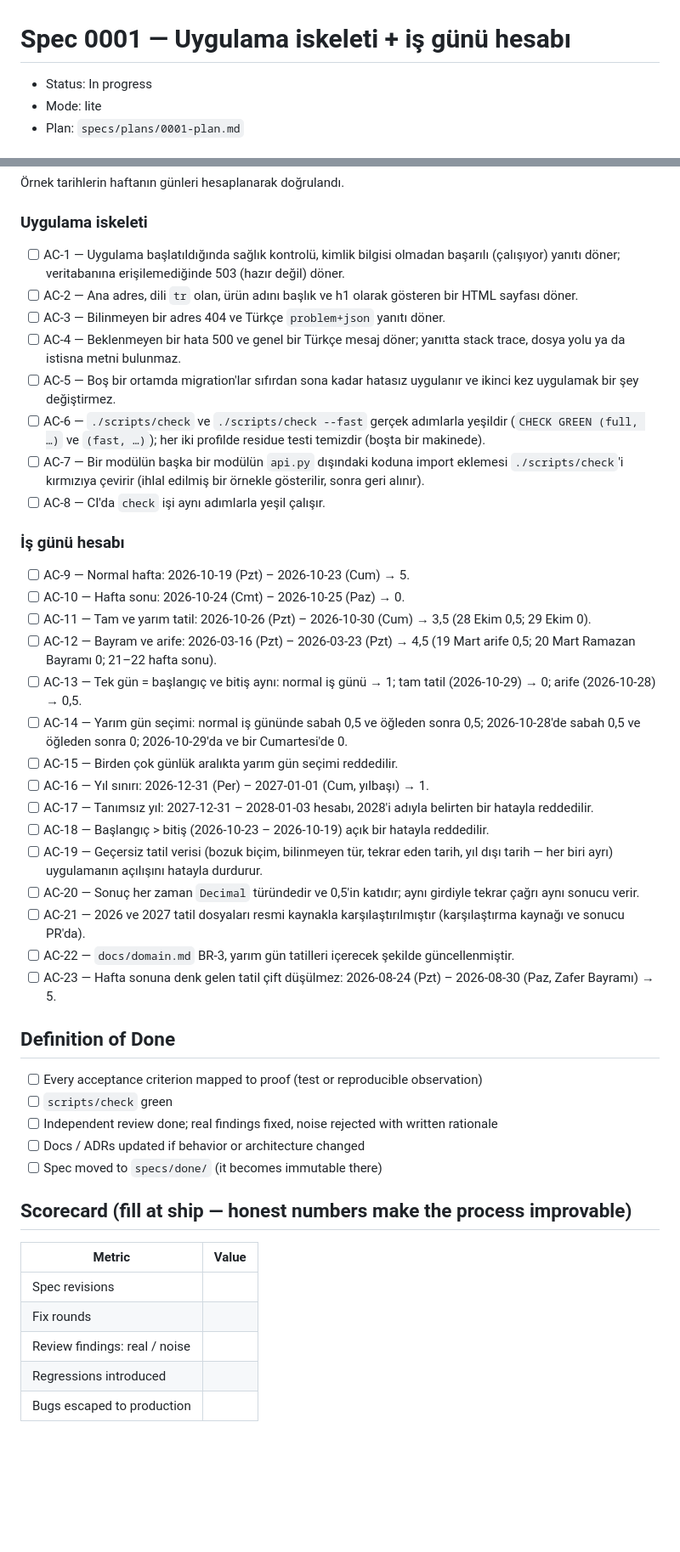
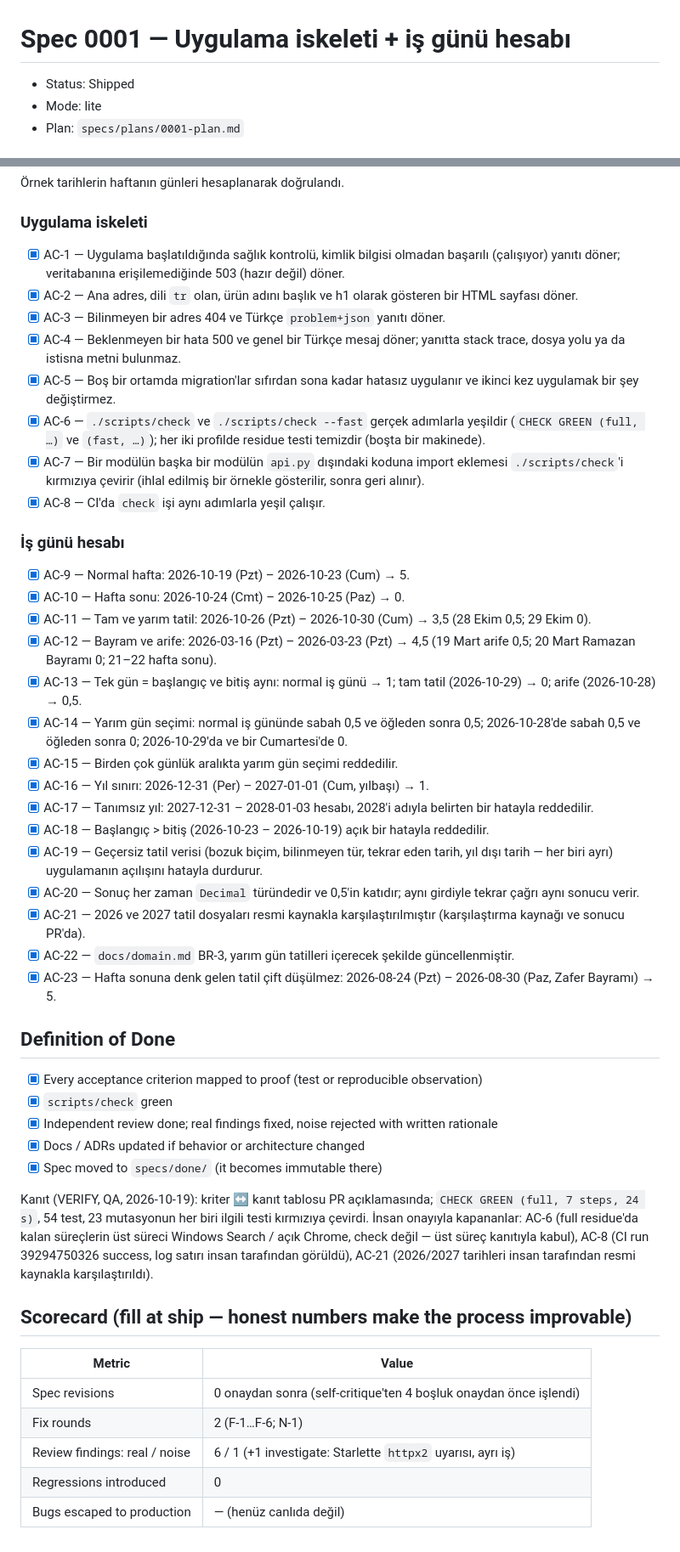
Before and after one commit to emirkoyunoglu/polsanleavemanager, a Markdown page: specs/done/0001-app-skeleton-working-days.md, 2 parts joined by grey strips. Shown at 85% size. Drawn GitHub-style; blank space fills up the shorter version.

Commit message:
chore(ship): spec 0001 shipped, moved to specs/done [plan 0001]
Co-Authored-By: Claude Opus 5.5 <noreply@anthropic.com>

```diff
--- a/specs/active/0001-app-skeleton-working-days.md
+++ b/specs/done/0001-app-skeleton-working-days.md
@@ -1,6 +1,6 @@
 # Spec 0001 — Uygulama iskeleti + iş günü hesabı
 
-- Status: In progress
+- Status: Shipped
 - Mode: lite
 - Plan: `specs/plans/0001-plan.md`
 
@@ -77,44 +77,50 @@ yalnızca uygulama içi · tanımsız yıl → açık hata.
 Örnek tarihlerin haftanın günleri hesaplanarak doğrulandı.
 
 ### Uygulama iskeleti
-- [ ] AC-1 — Uygulama başlatıldığında sağlık kontrolü, kimlik bilgisi olmadan başarılı (çalışıyor) yanıtı döner; veritabanına erişilemediğinde 503 (hazır değil) döner.
-- [ ] AC-2 — Ana adres, dili `tr` olan, ürün adını başlık ve h1 olarak gösteren bir HTML sayfası döner.
-- [ ] AC-3 — Bilinmeyen bir adres 404 ve Türkçe `problem+json` yanıtı döner.
-- [ ] AC-4 — Beklenmeyen bir hata 500 ve genel bir Türkçe mesaj döner; yanıtta stack trace, dosya yolu ya da istisna metni bulunmaz.
-- [ ] AC-5 — Boş bir ortamda migration'lar sıfırdan sona kadar hatasız uygulanır ve ikinci kez uygulamak bir şey değiştirmez.
-- [ ] AC-6 — `./scripts/check` ve `./scripts/check --fast` gerçek adımlarla yeşildir (`CHECK GREEN (full, …)` ve `(fast, …)`); her iki profilde residue testi temizdir (boşta bir makinede).
-- [ ] AC-7 — Bir modülün başka bir modülün `api.py` dışındaki koduna import eklemesi `./scripts/check`'i kırmızıya çevirir (ihlal edilmiş bir örnekle gösterilir, sonra geri alınır).
-- [ ] AC-8 — CI'da `check` işi aynı adımlarla yeşil çalışır.
+- [x] AC-1 — Uygulama başlatıldığında sağlık kontrolü, kimlik bilgisi olmadan başarılı (çalışıyor) yanıtı döner; veritabanına erişilemediğinde 503 (hazır değil) döner.
+- [x] AC-2 — Ana adres, dili `tr` olan, ürün adını başlık ve h1 olarak gösteren bir HTML sayfası döner.
+- [x] AC-3 — Bilinmeyen bir adres 404 ve Türkçe `problem+json` yanıtı döner.
+- [x] AC-4 — Beklenmeyen bir hata 500 ve genel bir Türkçe mesaj döner; yanıtta stack trace, dosya yolu ya da istisna metni bulunmaz.
+- [x] AC-5 — Boş bir ortamda migration'lar sıfırdan sona kadar hatasız uygulanır ve ikinci kez uygulamak bir şey değiştirmez.
+- [x] AC-6 — `./scripts/check` ve `./scripts/check --fast` gerçek adımlarla yeşildir (`CHECK GREEN (full, …)` ve `(fast, …)`); her iki profilde residue testi temizdir (boşta bir makinede).
+- [x] AC-7 — Bir modülün başka bir modülün `api.py` dışındaki koduna import eklemesi `./scripts/check`'i kırmızıya çevirir (ihlal edilmiş bir örnekle gösterilir, sonra geri alınır).
+- [x] AC-8 — CI'da `check` işi aynı adımlarla yeşil çalışır.
 
 ### İş günü hesabı
-- [ ] AC-9 — Normal hafta: 2026-10-19 (Pzt) – 2026-10-23 (Cum) → 5.
-- [ ] AC-10 — Hafta sonu: 2026-10-24 (Cmt) – 2026-10-25 (Paz) → 0.
-- [ ] AC-11 — Tam ve yarım tatil: 2026-10-26 (Pzt) – 2026-10-30 (Cum) → 3,5 (28 Ekim 0,5; 29 Ekim 0).
-- [ ] AC-12 — Bayram ve arife: 2026-03-16 (Pzt) – 2026-03-23 (Pzt) → 4,5 (19 Mart arife 0,5; 20 Mart Ramazan Bayramı 0; 21–22 hafta sonu).
-- [ ] AC-13 — Tek gün = başlangıç ve bitiş aynı: normal iş günü → 1; tam tatil (2026-10-29) → 0; arife (2026-10-28) → 0,5.
-- [ ] AC-14 — Yarım gün seçimi: normal iş gününde sabah 0,5 ve öğleden sonra 0,5; 2026-10-28'de sabah 0,5 ve öğleden sonra 0; 2026-10-29'da ve bir Cumartesi'de 0.
-- [ ] AC-15 — Birden çok günlük aralıkta yarım gün seçimi reddedilir.
-- [ ] AC-16 — Yıl sınırı: 2026-12-31 (Per) – 2027-01-01 (Cum, yılbaşı) → 1.
-- [ ] AC-17 — Tanımsız yıl: 2027-12-31 – 2028-01-03 hesabı, 2028'i adıyla belirten bir hatayla reddedilir.
-- [ ] AC-18 — Başlangıç > bitiş (2026-10-23 – 2026-10-19) açık bir hatayla reddedilir.
-- [ ] AC-19 — Geçersiz tatil verisi (bozuk biçim, bilinmeyen tür, tekrar eden tarih, yıl dışı tarih — her biri ayrı) uygulamanın açılışını hatayla durdurur.
-- [ ] AC-20 — Sonuç her zaman `Decimal` türündedir ve 0,5'in katıdır; aynı girdiyle tekrar çağrı aynı sonucu verir.
-- [ ] AC-21 — 2026 ve 2027 tatil dosyaları resmi kaynakla karşılaştırılmıştır (karşılaştırma kaynağı ve sonucu PR'da).
-- [ ] AC-22 — `docs/domain.md` BR-3, yarım gün tatilleri içerecek şekilde güncellenmiştir.
-- [ ] AC-23 — Hafta sonuna denk gelen tatil çift düşülmez: 2026-08-24 (Pzt) – 2026-08-30 (Paz, Zafer Bayramı) → 5.
+- [x] AC-9 — Normal hafta: 2026-10-19 (Pzt) – 2026-10-23 (Cum) → 5.
+- [x] AC-10 — Hafta sonu: 2026-10-24 (Cmt) – 2026-10-25 (Paz) → 0.
+- [x] AC-11 — Tam ve yarım tatil: 2026-10-26 (Pzt) – 2026-10-30 (Cum) → 3,5 (28 Ekim 0,5; 29 Ekim 0).
+- [x] AC-12 — Bayram ve arife: 2026-03-16 (Pzt) – 2026-03-23 (Pzt) → 4,5 (19 Mart arife 0,5; 20 Mart Ramazan Bayramı 0; 21–22 hafta sonu).
+- [x] AC-13 — Tek gün = başlangıç ve bitiş aynı: normal iş günü → 1; tam tatil (2026-10-29) → 0; arife (2026-10-28) → 0,5.
+- [x] AC-14 — Yarım gün seçimi: normal iş gününde sabah 0,5 ve öğleden sonra 0,5; 2026-10-28'de sabah 0,5 ve öğleden sonra 0; 2026-10-29'da ve bir Cumartesi'de 0.
+- [x] AC-15 — Birden çok günlük aralıkta yarım gün seçimi reddedilir.
+- [x] AC-16 — Yıl sınırı: 2026-12-31 (Per) – 2027-01-01 (Cum, yılbaşı) → 1.
+- [x] AC-17 — Tanımsız yıl: 2027-12-31 – 2028-01-03 hesabı, 2028'i adıyla belirten bir hatayla reddedilir.
+- [x] AC-18 — Başlangıç > bitiş (2026-10-23 – 2026-10-19) açık bir hatayla reddedilir.
+- [x] AC-19 — Geçersiz tatil verisi (bozuk biçim, bilinmeyen tür, tekrar eden tarih, yıl dışı tarih — her biri ayrı) uygulamanın açılışını hatayla durdurur.
+- [x] AC-20 — Sonuç her zaman `Decimal` türündedir ve 0,5'in katıdır; aynı girdiyle tekrar çağrı aynı sonucu verir.
+- [x] AC-21 — 2026 ve 2027 tatil dosyaları resmi kaynakla karşılaştırılmıştır (karşılaştırma kaynağı ve sonucu PR'da).
+- [x] AC-22 — `docs/domain.md` BR-3, yarım gün tatilleri içerecek şekilde güncellenmiştir.
+- [x] AC-23 — Hafta sonuna denk gelen tatil çift düşülmez: 2026-08-24 (Pzt) – 2026-08-30 (Paz, Zafer Bayramı) → 5.
 
 ## Definition of Done
-- [ ] Every acceptance criterion mapped to proof (test or reproducible observation)
-- [ ] `scripts/check` green
-- [ ] Independent review done; real findings fixed, noise rejected with written rationale
-- [ ] Docs / ADRs updated if behavior or architecture changed
-- [ ] Spec moved to `specs/done/` (it becomes immutable there)
+- [x] Every acceptance criterion mapped to proof (test or reproducible observation)
+- [x] `scripts/check` green
+- [x] Independent review done; real findings fixed, noise rejected with written rationale
+- [x] Docs / ADRs updated if behavior or architecture changed
+- [x] Spec moved to `specs/done/` (it becomes immutable there)
+
+Kanıt (VERIFY, QA, 2026-10-19): kriter ↔ kanıt tablosu PR açıklamasında; `CHECK GREEN (full, 7 steps, 24 s)`,
+54 test, 23 mutasyonun her biri ilgili testi kırmızıya çevirdi. İnsan onayıyla kapananlar:
+AC-6 (full residue'da kalan süreçlerin üst süreci Windows Search / açık Chrome, check değil —
+üst süreç kanıtıyla kabul), AC-8 (CI run 39294750326 success, log satırı insan tarafından görüldü),
+AC-21 (2026/2027 tarihleri insan tarafından resmi kaynakla karşılaştırıldı).
 
 ## Scorecard (fill at ship — honest numbers make the process improvable)
 | Metric | Value |
 |---|---|
-| Spec revisions | |
-| Fix rounds | |
-| Review findings: real / noise | |
-| Regressions introduced | |
-| Bugs escaped to production | |
+| Spec revisions | 0 onaydan sonra (self-critique'ten 4 boşluk onaydan önce işlendi) |
+| Fix rounds | 2 (F-1…F-6; N-1) |
+| Review findings: real / noise | 6 / 1 (+1 investigate: Starlette `httpx2` uyarısı, ayrı iş) |
+| Regressions introduced | 0 |
+| Bugs escaped to production | — (henüz canlıda değil) |
```
Also changed, not shown: specs/plans/0001-plan.md (+1 -1 lines).
